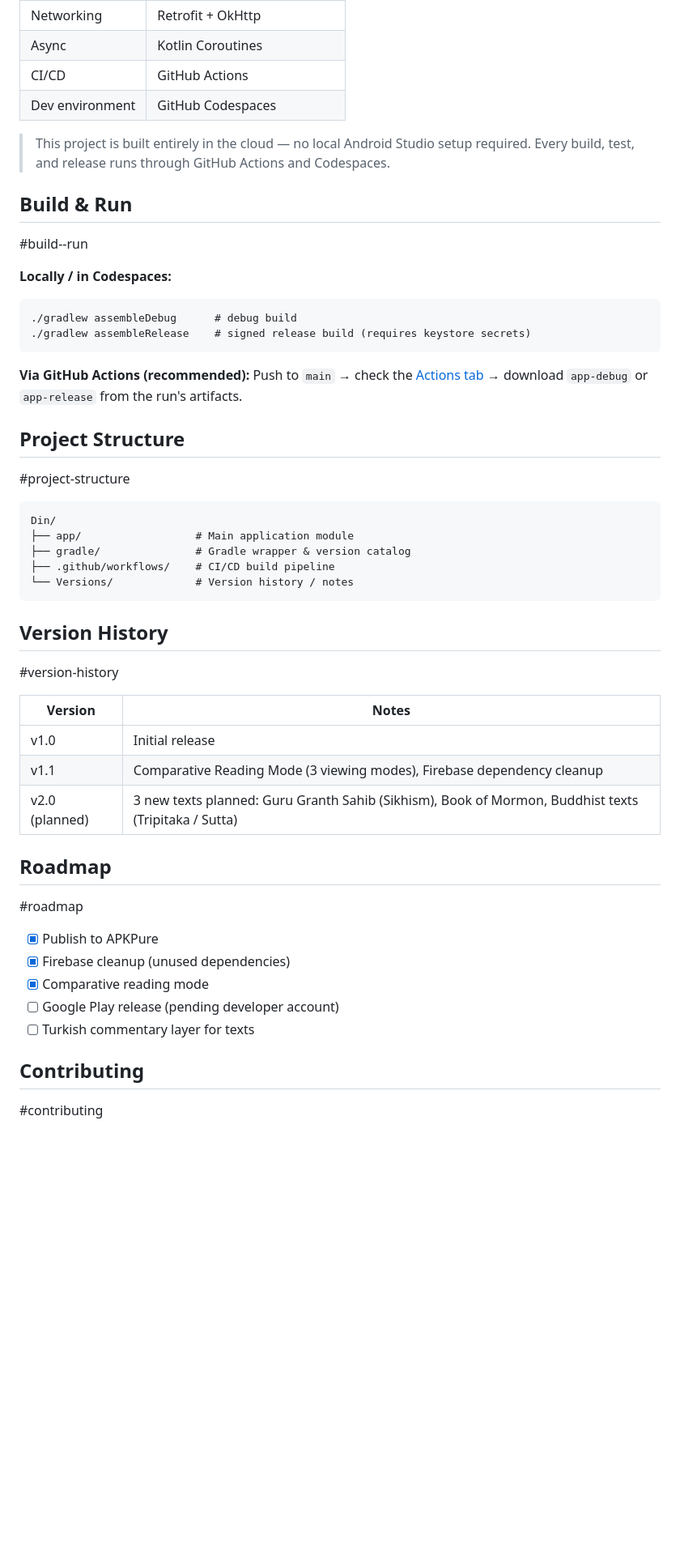
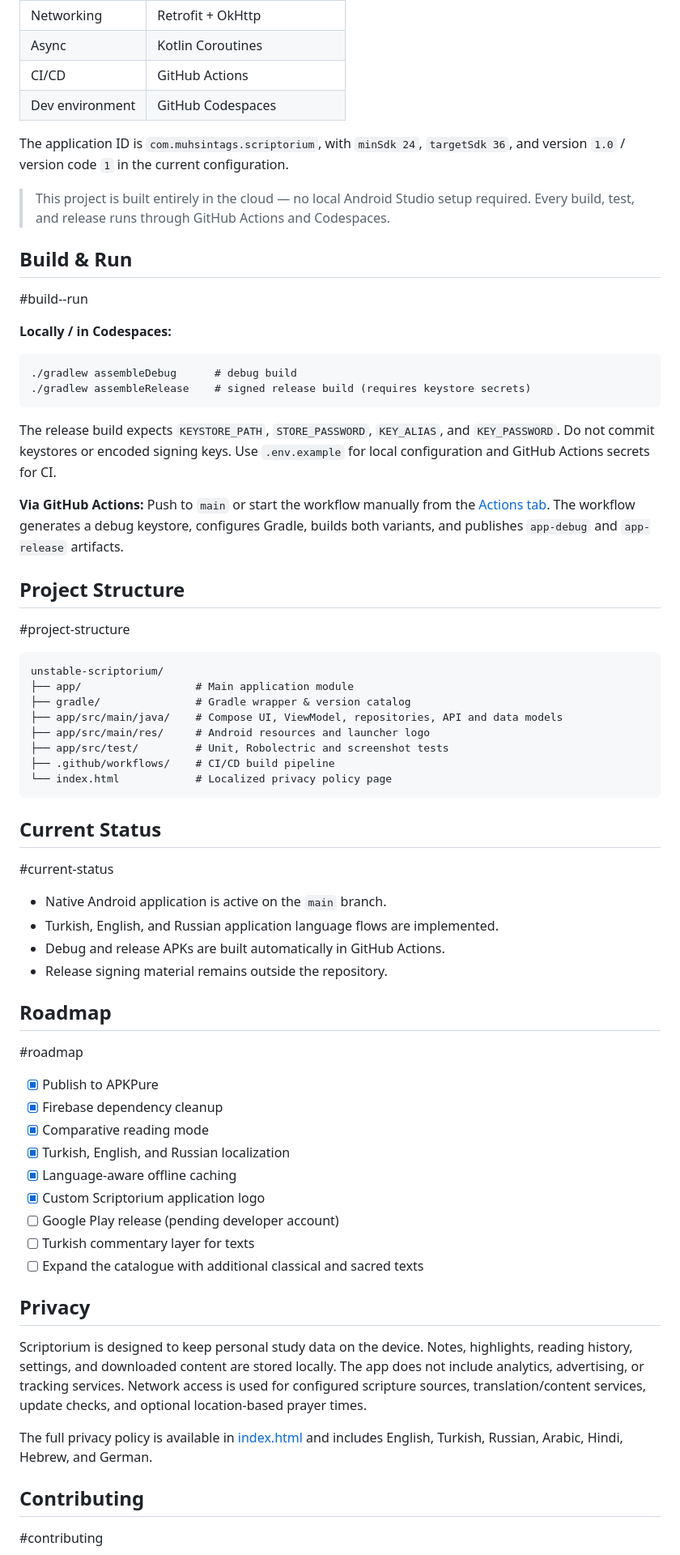
Before and after one commit to muhsintags/unstable-scriptorium, a Markdown page: README.md, the part around one of its changes. Shown at 81% size. Drawn GitHub-style; blank space fills up the shorter version.

````diff
--- a/README.md
+++ b/README.md
@@ -54,6 +68,8 @@ Also available on [APKPure](https://apkpure.com/p/com.muhsintags.scriptorium).
 | CI/CD | GitHub Actions |
 | Dev environment | GitHub Codespaces |
 
+The application ID is `com.muhsintags.scriptorium`, with `minSdk 24`, `targetSdk 36`, and version `1.0` / version code `1` in the current configuration.
+
 > This project is built entirely in the cloud — no local Android Studio setup required. Every build, test, and release runs through GitHub Actions and Codespaces.
 
 ## Build & Run
@@ -66,36 +82,50 @@ Also available on [APKPure](https://apkpure.com/p/com.muhsintags.scriptorium).
 ./gradlew assembleRelease    # signed release build (requires keystore secrets)
 ```
 
-**Via GitHub Actions (recommended):** Push to `main` → check the [Actions tab](https://github.com/muhsintags/Stable-Scriptorium/actions) → download `app-debug` or `app-release` from the run's artifacts.
+The release build expects `KEYSTORE_PATH`, `STORE_PASSWORD`, `KEY_ALIAS`, and `KEY_PASSWORD`. Do not commit keystores or encoded signing keys. Use `.env.example` for local configuration and GitHub Actions secrets for CI.
+
+**Via GitHub Actions:** Push to `main` or start the workflow manually from the [Actions tab](https://github.com/muhsintags/unstable-scriptorium/actions). The workflow generates a debug keystore, configures Gradle, builds both variants, and publishes `app-debug` and `app-release` artifacts.
 
 ## Project Structure
 #project-structure
 
 ```
-Din/
+unstable-scriptorium/
 ├── app/                  # Main application module
 ├── gradle/               # Gradle wrapper & version catalog
+├── app/src/main/java/    # Compose UI, ViewModel, repositories, API and data models
+├── app/src/main/res/     # Android resources and launcher logo
+├── app/src/test/         # Unit, Robolectric and screenshot tests
 ├── .github/workflows/    # CI/CD build pipeline
-└── Versions/             # Version history / notes
+└── index.html            # Localized privacy policy page
 ```
 
-## Version History
-#version-history
+## Current Status
+#current-status
 
-| Version | Notes |
-| --- | --- |
-| v1.0 | Initial release |
-| v1.1 | Comparative Reading Mode (3 viewing modes), Firebase dependency cleanup |
-| v2.0 (planned) | 3 new texts planned: Guru Granth Sahib (Sikhism), Book of Mormon, Buddhist texts (Tripitaka / Sutta) |
+- Native Android application is active on the `main` branch.
+- Turkish, English, and Russian application language flows are implemented.
+- Debug and release APKs are built automatically in GitHub Actions.
+- Release signing material remains outside the repository.
 
 ## Roadmap
 #roadmap
 
 - [x] Publish to APKPure
-- [x] Firebase cleanup (unused dependencies)
+- [x] Firebase dependency cleanup
 - [x] Comparative reading mode
+- [x] Turkish, English, and Russian localization
+- [x] Language-aware offline caching
+- [x] Custom Scriptorium application logo
 - [ ] Google Play release (pending developer account)
 - [ ] Turkish commentary layer for texts
+- [ ] Expand the catalogue with additional classical and sacred texts
+
+## Privacy
+
+Scriptorium is designed to keep personal study data on the device. Notes, highlights, reading history, settings, and downloaded content are stored locally. The app does not include analytics, advertising, or tracking services. Network access is used for configured scripture sources, translation/content services, update checks, and optional location-based prayer times.
+
+The full privacy policy is available in [index.html](index.html) and includes English, Turkish, Russian, Arabic, Hindi, Hebrew, and German.
 
 ## Contributing
 #contributing
````
Also changed, not shown: other parts of README.md (+33 -19 lines).
